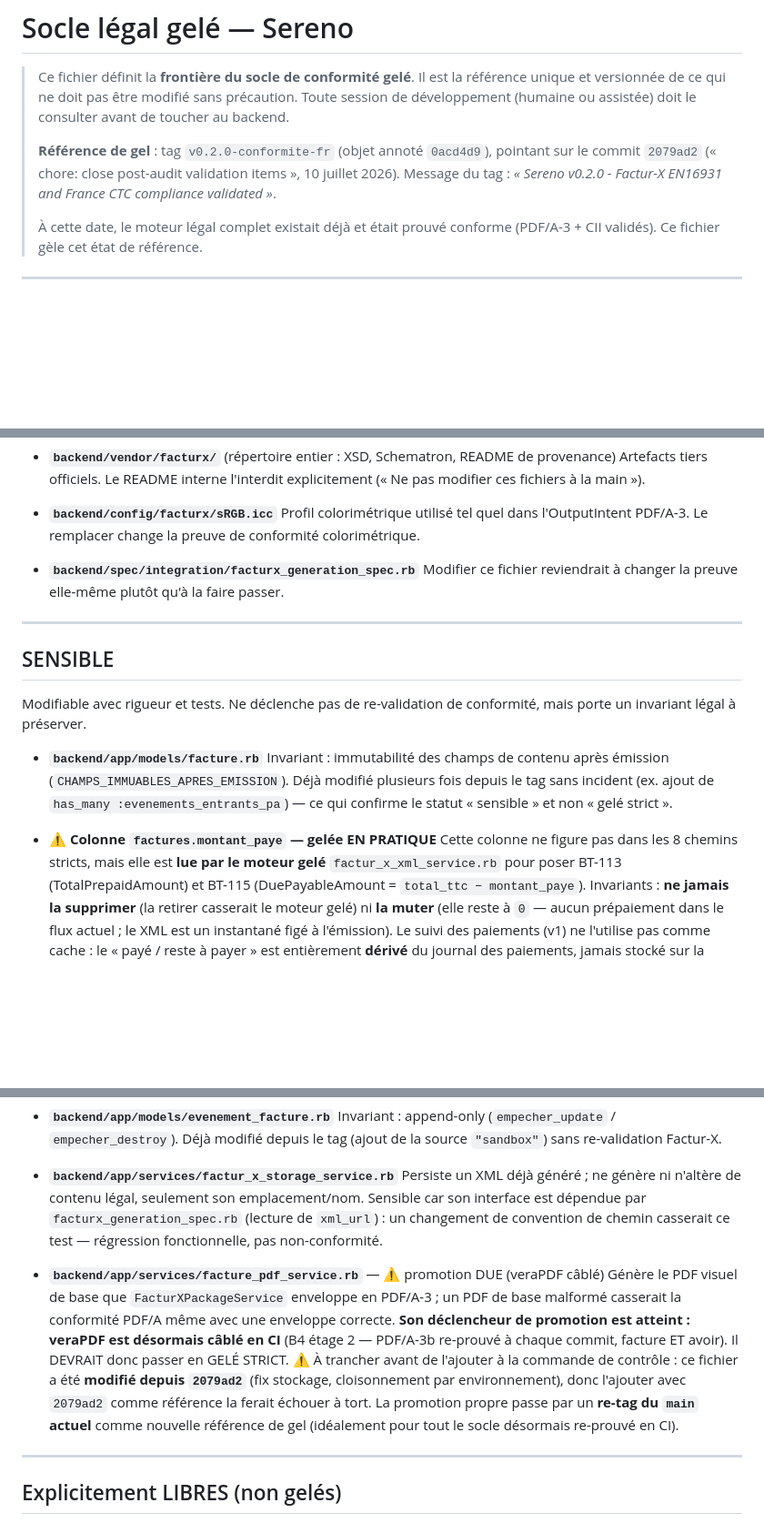
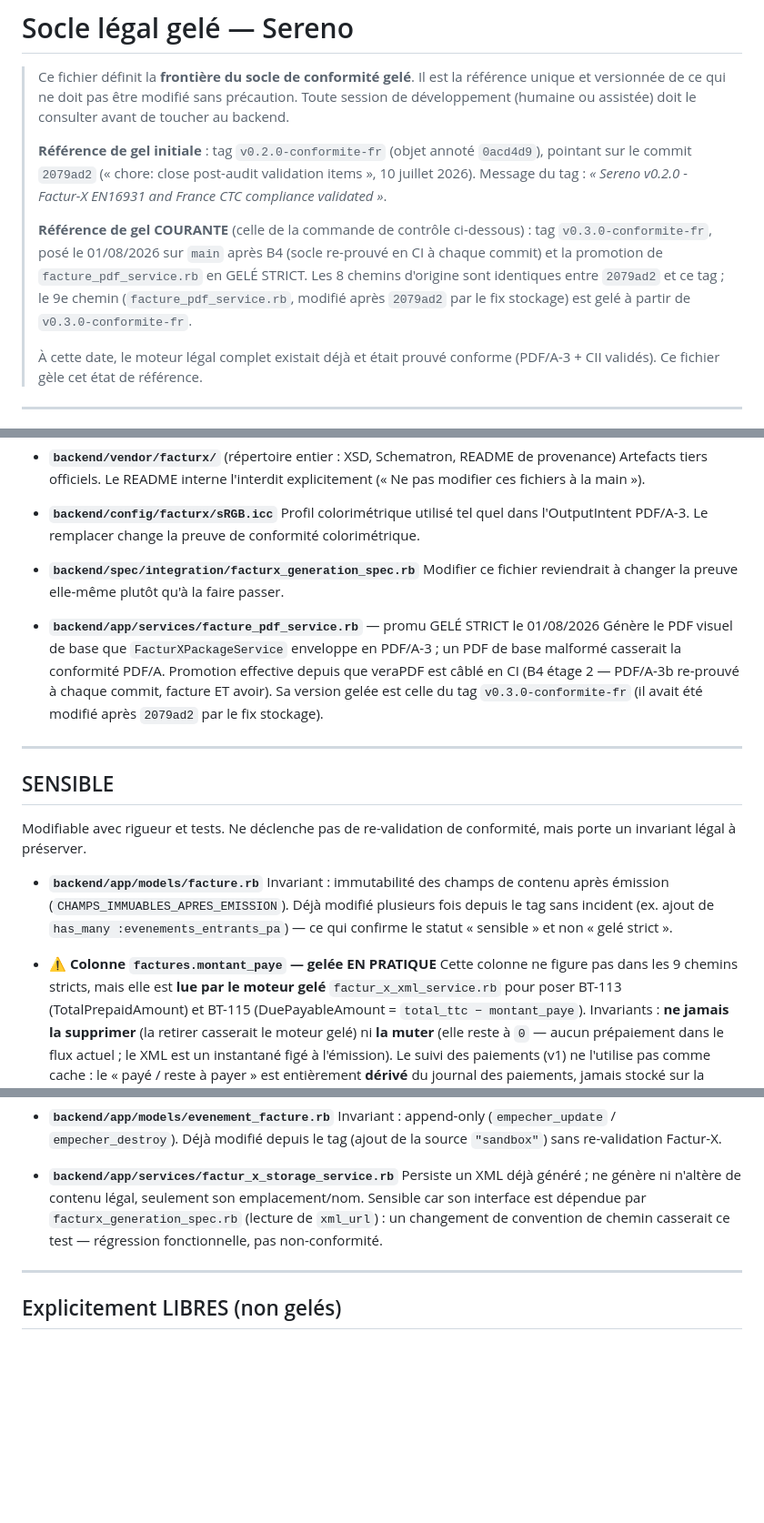
Before and after one commit to Spiritzen/sereno-saas, a Markdown page: backend/SOCLE_GELE.md, 3 parts joined by grey strips. Shown at 91% size. Rendered like a GitHub page; blank space fills up the shorter version.

Commit message:
docs(socle): promotion facture_pdf_service en gele strict, re-tag v0.3.0-conformite-fr

```diff
--- a/backend/SOCLE_GELE.md
+++ b/backend/SOCLE_GELE.md
@@ -5,10 +5,17 @@
 > précaution. Toute session de développement (humaine ou assistée) doit le
 > consulter avant de toucher au backend.
 >
-> **Référence de gel** : tag `v0.2.0-conformite-fr` (objet annoté `0acd4d9`),
+> **Référence de gel initiale** : tag `v0.2.0-conformite-fr` (objet annoté `0acd4d9`),
 > pointant sur le commit `2079ad2` (« chore: close post-audit validation items »,
 > 10 juillet 2026). Message du tag : *« Sereno v0.2.0 - Factur-X EN16931 and
 > France CTC compliance validated »*.
+>
+> **Référence de gel COURANTE** (celle de la commande de contrôle ci-dessous) : tag
+> `v0.3.0-conformite-fr`, posé le 01/08/2026 sur `main` après B4 (socle re-prouvé en
+> CI à chaque commit) et la promotion de `facture_pdf_service.rb` en GELÉ STRICT. Les
+> 8 chemins d'origine sont identiques entre `2079ad2` et ce tag ; le 9e chemin
+> (`facture_pdf_service.rb`, modifié après `2079ad2` par le fix stockage) est gelé à
+> partir de `v0.3.0-conformite-fr`.
 >
 > À cette date, le moteur légal complet existait déjà et était prouvé conforme
 > (PDF/A-3 + CII validés). Ce fichier gèle cet état de référence.
@@ -72,6 +79,13 @@ Ne jamais modifier sans re-validation de conformité et accord explicite.
   Modifier ce fichier reviendrait à changer la preuve elle-même plutôt qu'à la
   faire passer.
 
+- **`backend/app/services/facture_pdf_service.rb`** — promu GELÉ STRICT le 01/08/2026
+  Génère le PDF visuel de base que `FacturXPackageService` enveloppe en PDF/A-3 ;
+  un PDF de base malformé casserait la conformité PDF/A. Promotion effective depuis
+  que veraPDF est câblé en CI (B4 étage 2 — PDF/A-3b re-prouvé à chaque commit,
+  facture ET avoir). Sa version gelée est celle du tag `v0.3.0-conformite-fr` (il
+  avait été modifié après `2079ad2` par le fix stockage).
+
 ---
 
 ## SENSIBLE
@@ -86,7 +100,7 @@ mais porte un invariant légal à préserver.
   confirme le statut « sensible » et non « gelé strict ».
 
 - **⚠️ Colonne `factures.montant_paye` — gelée EN PRATIQUE**
-  Cette colonne ne figure pas dans les 8 chemins stricts, mais elle est **lue
+  Cette colonne ne figure pas dans les 9 chemins stricts, mais elle est **lue
   par le moteur gelé** `factur_x_xml_service.rb` pour poser BT-113
   (TotalPrepaidAmount) et BT-115 (DuePayableAmount = `total_ttc − montant_paye`).
   Invariants : **ne jamais la supprimer** (la retirer casserait le moteur gelé)
@@ -117,18 +131,6 @@ mais porte un invariant légal à préserver.
   convention de chemin casserait ce test — régression fonctionnelle, pas
   non-conformité.
 
-- **`backend/app/services/facture_pdf_service.rb`** — ⚠️ promotion DUE (veraPDF câblé)
-  Génère le PDF visuel de base que `FacturXPackageService` enveloppe en PDF/A-3 ;
-  un PDF de base malformé casserait la conformité PDF/A même avec une enveloppe
-  correcte. **Son déclencheur de promotion est atteint : veraPDF est désormais
-  câblé en CI** (B4 étage 2 — PDF/A-3b re-prouvé à chaque commit, facture ET avoir).
-  Il DEVRAIT donc passer en GELÉ STRICT.
-  ⚠️ À trancher avant de l'ajouter à la commande de contrôle : ce fichier a été
-  **modifié depuis `2079ad2`** (fix stockage, cloisonnement par environnement),
-  donc l'ajouter avec `2079ad2` comme référence la ferait échouer à tort. La
-  promotion propre passe par un **re-tag du `main` actuel** comme nouvelle
-  référence de gel (idéalement pour tout le socle désormais re-prouvé en CI).
-
 ---
 
 ## Explicitement LIBRES (non gelés)
```
Also changed, not shown: other parts of backend/SOCLE_GELE.md (+3 -2 lines).
